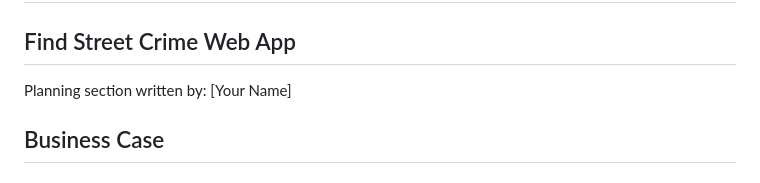
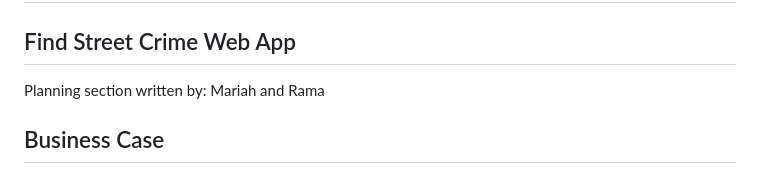
Before and after one commit to RamaSbei/informationSystem, a Markdown page: docs/planing.md, the part around the change. Drawn GitHub-style.

```diff
--- a/docs/planing.md
+++ b/docs/planing.md
@@ -2,7 +2,7 @@
 
 ## Find Street Crime Web App
 
-Planning section written by: [Your Name]
+Planning section written by: Mariah and Rama
 
 ## Business Case
 
```
